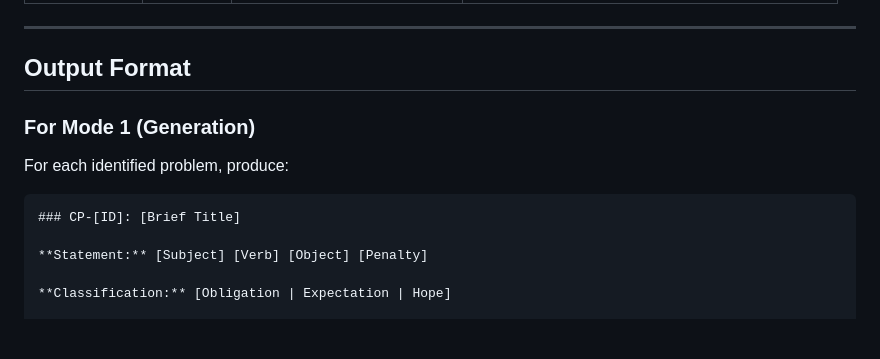
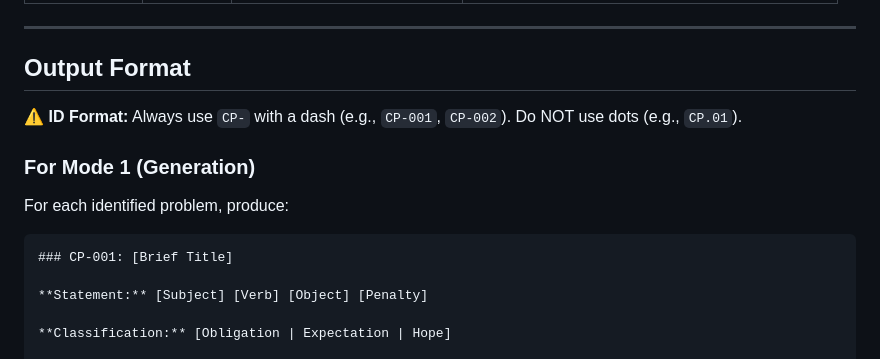
Before and after one commit to RafaelGorski/Problem-Based-SRS, a Markdown page: skills/customer-problems/SKILL.md, the part around the change. Rendered like a GitHub page; blank space fills up the shorter version.

Commit message:
fix: enforce CP- dash notation in output format
- Add explicit warning against CP.01 dot notation
- Clarify CP-001 dash format in generation template

Co-authored-by: Copilot <223556219+Copilot@users.noreply.github.com>

````diff
--- a/skills/customer-problems/SKILL.md
+++ b/skills/customer-problems/SKILL.md
@@ -117,12 +117,14 @@ Classify each CP by severity:
 
 ## Output Format
 
+**⚠ ID Format:** Always use `CP-` with a dash (e.g., `CP-001`, `CP-002`). Do NOT use dots (e.g., `CP.01`).
+
 ### For Mode 1 (Generation)
 
 For each identified problem, produce:
 
 ```markdown
-### CP-[ID]: [Brief Title]
+### CP-001: [Brief Title]
 
 **Statement:** [Subject] [Verb] [Object] [Penalty]
 
````
